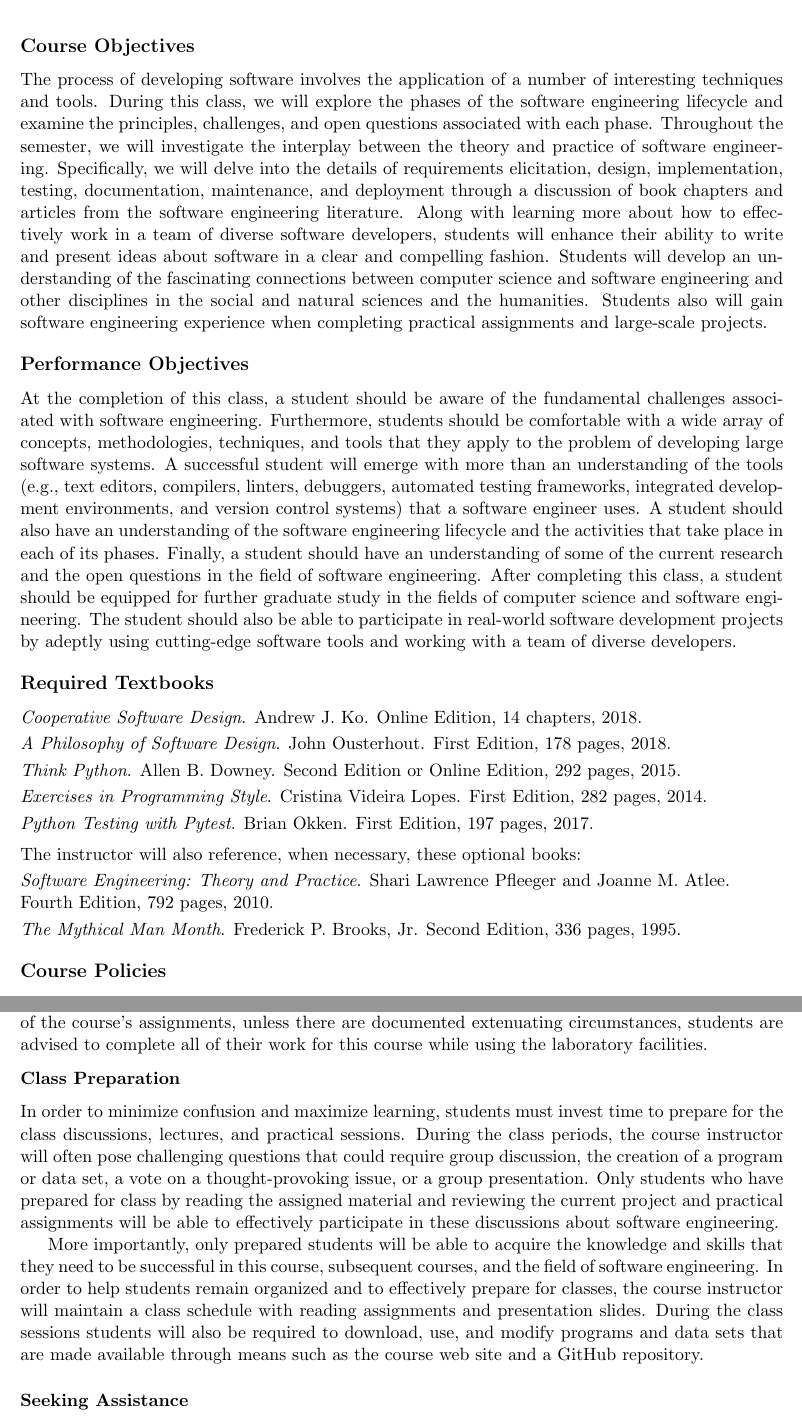
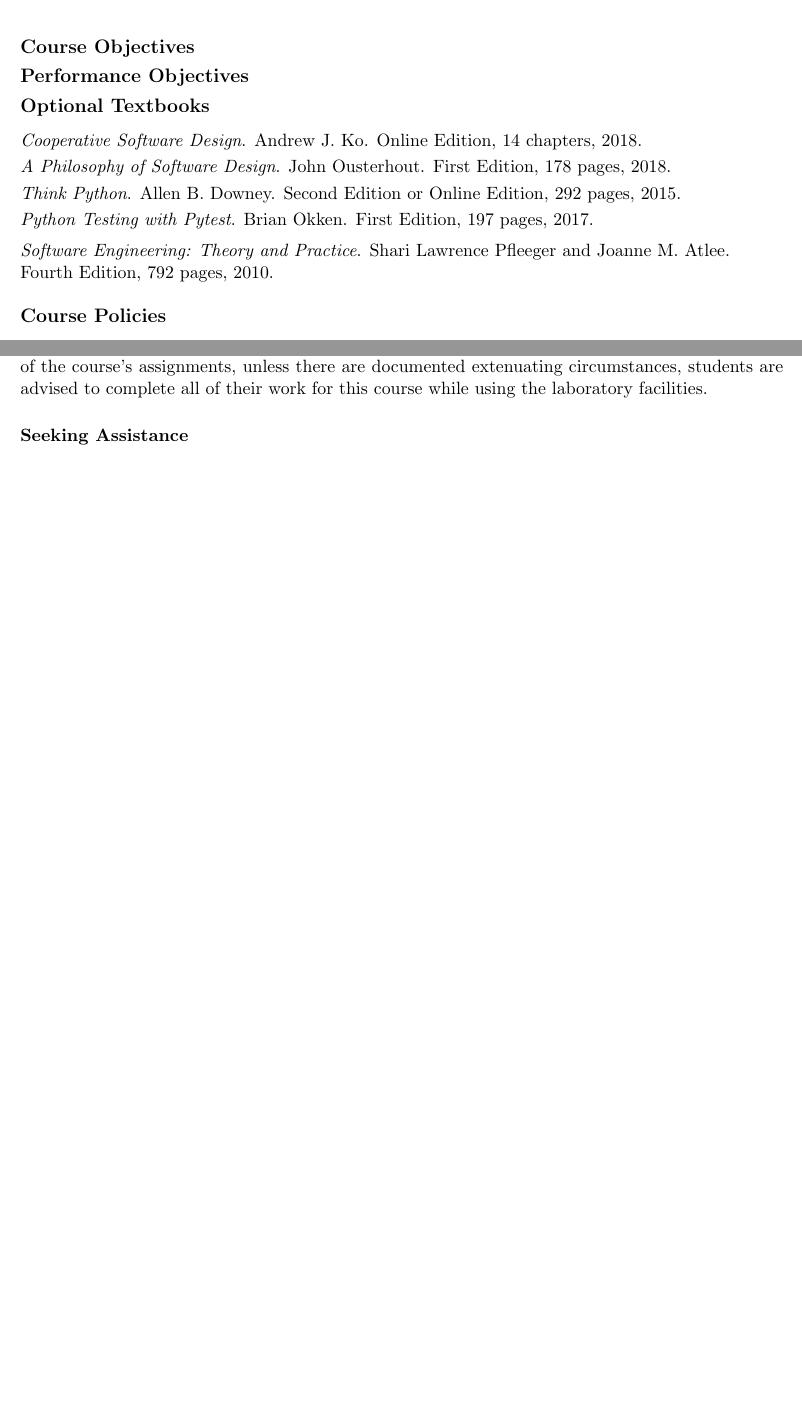
Before and after one commit to Allegheny-Computer-Science-481-S2019/cs481-S2019-syllabus, a LaTeX document (cs481S2019_syllabus.tex): two parts of pages 2 and 4 of 5 before the commit and two parts of pages 2 and 3 of 4 after it, joined at a grey line, cut so that both start at the same text, the shorter picture padded with empty space. Compiled offline with pdfLaTeX.

Commit message:
Cut content from the cs481S2019_syllabus that is not needed.

```diff
--- a/cs481S2019_syllabus.tex
+++ b/cs481S2019_syllabus.tex
@@ -124,45 +124,13 @@
 
 \subsection*{Course Objectives}
 
-The process of developing software involves the application of a number of
-interesting techniques and tools. During this class, we will explore the phases
-of the software engineering lifecycle and examine the principles, challenges,
-and open questions associated with each phase. Throughout the semester, we will
-investigate the interplay between the theory and practice of software
-engineering. Specifically, we will delve into the details of requirements
-elicitation, design, implementation, testing, documentation, maintenance, and
-deployment through a discussion of book chapters and articles from the software
-engineering literature. Along with learning more about how to effectively work
-in a team of diverse software developers, students will enhance their ability
-to write and present ideas about software in a clear and compelling fashion.
-Students will develop an understanding of the fascinating connections between
-computer science and software engineering and other disciplines in the social
-and natural sciences and the humanities. Students also will gain software
-engineering experience when completing practical assignments and large-scale
-projects.
 
 \vspace*{-.25em}
 \subsection*{Performance Objectives}
 
-At the completion of this class, a student should be aware of the fundamental
-challenges associated with software engineering. Furthermore, students should
-be comfortable with a wide array of concepts, methodologies, techniques, and
-tools that they apply to the problem of developing large software systems. A
-successful student will emerge with more than an understanding of the tools
-(e.g., text editors, compilers, linters, debuggers, automated testing
-frameworks, integrated development environments, and version control systems)
-that a software engineer uses. A student should also have an understanding of
-the software engineering lifecycle and the activities that take place in each
-of its phases. Finally, a student should have an understanding of some of the
-current research and the open questions in the field of software engineering.
-After completing this class, a student should be equipped for further graduate
-study in the fields of computer science and software engineering. The student
-should also be able to participate in real-world software development projects
-by adeptly using cutting-edge software tools and working with a team of diverse
-developers.
 
 \vspace*{-.25em}
-\subsection*{Required Textbooks}
+\subsection*{Optional Textbooks}
 
 \noindent{\em Cooperative Software Design}. Andrew J.\ Ko.
 Online Edition, 14 chapters, 2018.
@@ -179,28 +147,13 @@
 %
 \vspace*{.25em}
 
-\noindent{\em Exercises in Programming Style}. Cristina Videira Lopes.
-First Edition, 282 pages, 2014.
-%
-\vspace*{.25em}
-
 \noindent{\em Python Testing with Pytest}. Brian Okken.
 First Edition, 197 pages, 2017.
 %
 \vspace*{.5em}
 
-\noindent
-The instructor will also reference, when necessary, these optional books:
-%
-\vspace*{.25em}
-
 \noindent{\em Software Engineering: Theory and Practice}. Shari Lawrence
 Pfleeger and Joanne M. Atlee.\\ Fourth Edition, 792 pages, 2010.
-%
-\vspace*{.25em}
-
-\noindent{\em The Mythical Man Month}. Frederick P.\ Brooks, Jr.
-Second Edition, 336 pages, 1995.
 
 \vspace*{-.25em}
 \subsection*{Course Policies}
@@ -326,28 +256,6 @@
 course's assignments, unless there are documented extenuating circumstances,
 students are advised to complete all of their work for this course while using
 the laboratory facilities.
-
-\vspace*{-.1in}
-
-\subsubsection*{Class Preparation}
-
-In order to minimize confusion and maximize learning, students must invest time
-to prepare for the class discussions, lectures, and practical sessions. During
-the class periods, the course instructor will often pose challenging questions
-that could require group discussion, the creation of a program or data set, a
-vote on a thought-provoking issue, or a group presentation. Only students who
-have prepared for class by reading the assigned material and reviewing the
-current project and practical assignments will be able to effectively
-participate in these discussions about software engineering.
-
-More importantly, only prepared students will be able to acquire the knowledge
-and skills that they need to be successful in this course, subsequent courses,
-and the field of software engineering. In order to help students remain
-organized and to effectively prepare for classes, the course instructor will
-maintain a class schedule with reading assignments and presentation slides.
-During the class sessions students will also be required to download, use, and
-modify programs and data sets that are made available through means such as the
-course web site and a GitHub repository.
 
 \subsubsection*{Seeking Assistance}
 
```
Also changed, not shown: cs481S2019_syllabus.tex (31 more changed lines).
